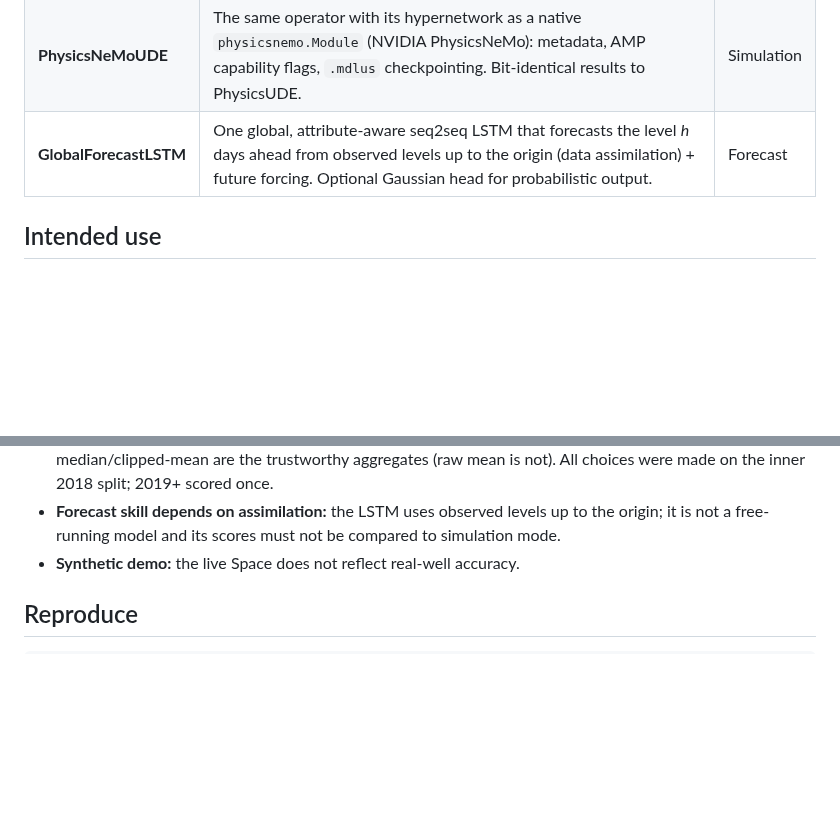
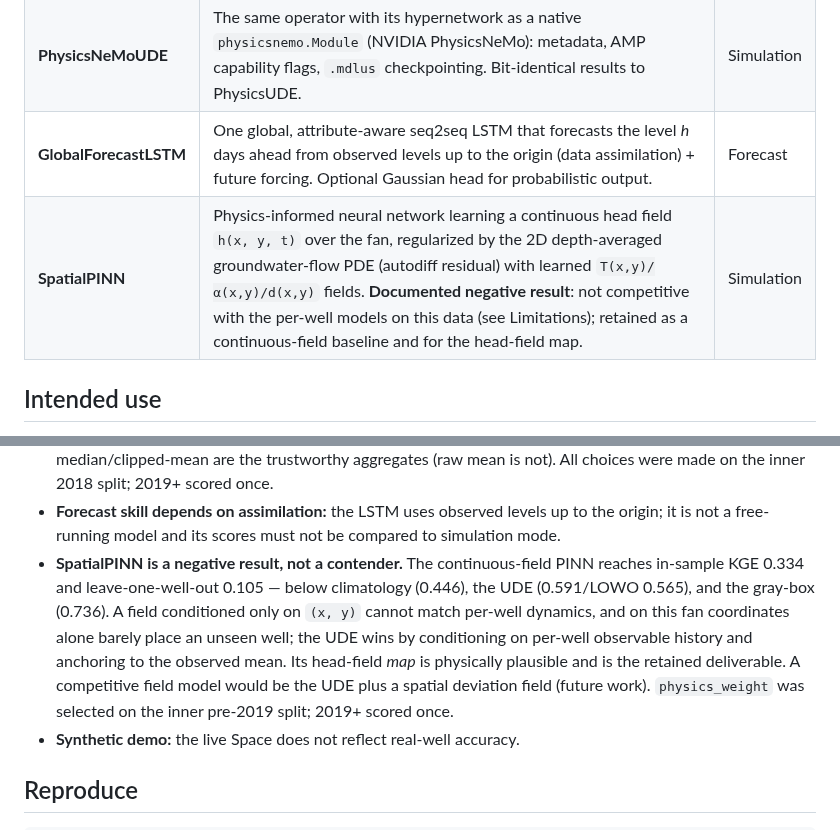
Before and after one commit to Rekin226/HydroPhysicsAI, a Markdown page: MODEL_CARD.md, 2 parts joined by grey strips. Rendered like a GitHub page; blank space fills up the shorter version.

```diff
--- a/MODEL_CARD.md
+++ b/MODEL_CARD.md
@@ -12,6 +12,7 @@ the [README](README.md) for the full tables.
 | **PhysicsUDE** | Universal Differential Equation: a gray-box mass-balance ODE skeleton (recession + rainfall + upstream coupling + seasonal) whose per-well parameters are produced by a shared attribute → parameter **hypernetwork**, trained end-to-end through a stable semi-implicit rollout with a physics-residual loss. | Simulation |
 | **PhysicsNeMoUDE** | The same operator with its hypernetwork as a native `physicsnemo.Module` (NVIDIA PhysicsNeMo): metadata, AMP capability flags, `.mdlus` checkpointing. Bit-identical results to PhysicsUDE. | Simulation |
 | **GlobalForecastLSTM** | One global, attribute-aware seq2seq LSTM that forecasts the level *h* days ahead from observed levels up to the origin (data assimilation) + future forcing. Optional Gaussian head for probabilistic output. | Forecast |
+| **SpatialPINN** | Physics-informed neural network learning a continuous head field `h(x, y, t)` over the fan, regularized by the 2D depth-averaged groundwater-flow PDE (autodiff residual) with learned `T(x,y)/α(x,y)/d(x,y)` fields. **Documented negative result**: not competitive with the per-well models on this data (see Limitations); retained as a continuous-field baseline and for the head-field map. | Simulation |
 
 ## Intended use
 
@@ -81,6 +82,14 @@ GPU: on an RTX 4070 SUPER the forecaster trains 14× faster than CPU under bf16-
 - **Forecast skill depends on assimilation:** the LSTM uses observed levels up to the
   origin; it is not a free-running model and its scores must not be compared to
   simulation mode.
+- **SpatialPINN is a negative result, not a contender.** The continuous-field PINN reaches
+  in-sample KGE 0.334 and leave-one-well-out 0.105 — below climatology (0.446), the UDE
+  (0.591/LOWO 0.565), and the gray-box (0.736). A field conditioned only on `(x, y)` cannot
+  match per-well dynamics, and on this fan coordinates alone barely place an unseen well; the
+  UDE wins by conditioning on per-well observable history and anchoring to the observed mean.
+  Its head-field *map* is physically plausible and is the retained deliverable. A competitive
+  field model would be the UDE plus a spatial deviation field (future work). `physics_weight`
+  was selected on the inner pre-2019 split; 2019+ scored once.
 - **Synthetic demo:** the live Space does not reflect real-well accuracy.
 
 ## Reproduce
```
Also changed, not shown: README.md (+19 -0 lines), results/pinn/head_field_map.png (added), 1 other file.
